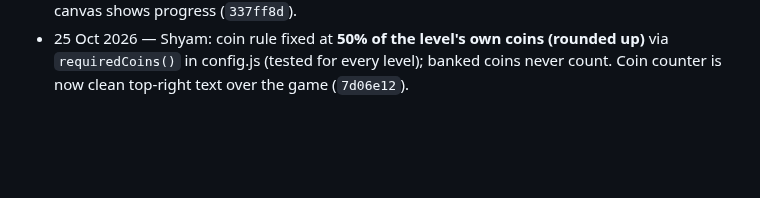
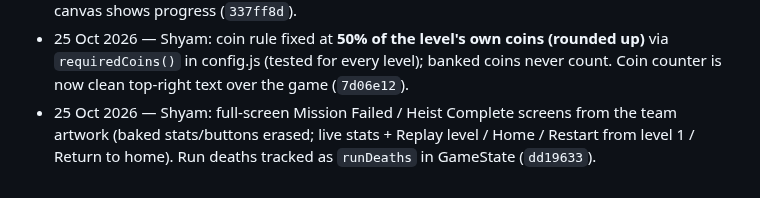
Before and after one commit to Mehal-Skanda-R/hackathon_peak, a Markdown page: context.md, the part around the change. Drawn GitHub-style; blank space fills up the shorter version.

Commit message:
docs(context): interactive end screens and run deaths
Co-Authored-By: Claude Opus 5.5 <noreply@anthropic.com>
Claude-Session: https://claude.ai/code/session_01M1sFEbVSdFQtiSQpBVuP2J

```diff
--- a/context.md
+++ b/context.md
@@ -912,3 +912,6 @@ context commit verified on main (or publication pending/failed).
 - 25 Oct 2026 — Shyam: coin rule fixed at **50% of the level's own coins (rounded up)** via
   `requiredCoins()` in config.js (tested for every level); banked coins never count. Coin counter
   is now clean top-right text over the game (`7d06e12`).
+- 25 Oct 2026 — Shyam: full-screen Mission Failed / Heist Complete screens from the team artwork
+  (baked stats/buttons erased; live stats + Replay level / Home / Restart from level 1 / Return
+  to home). Run deaths tracked as `runDeaths` in GameState (`dd19633`).
```
